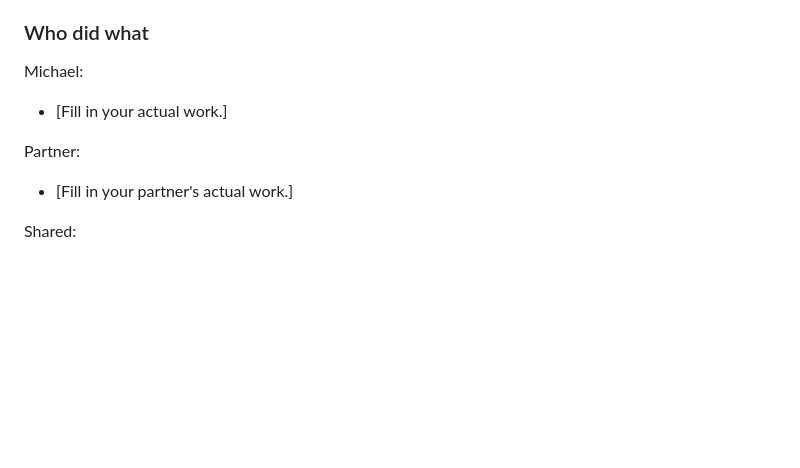
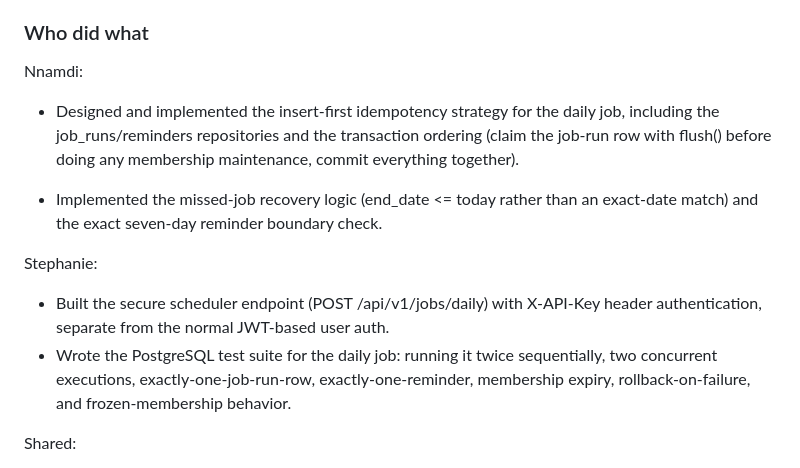
Before and after one commit to nnamdi-security/gym-membership-api, a Markdown page: LOG.md, the part around one of its changes. Rendered like a GitHub page; blank space fills up the shorter version.

```diff
--- a/LOG.md
+++ b/LOG.md
@@ -996,11 +855,14 @@ Next we will continue with the remaining infrastructure requirements:
 
 ### Who did what
 
-Michael:
-- [Fill in your actual work.]
+Nnamdi:
+- Designed and implemented the insert-first idempotency strategy for the daily job, including the job_runs/reminders repositories and the transaction ordering (claim the job-run row with flush() before doing any membership maintenance, commit everything together).
 
-Partner:
-- [Fill in your partner's actual work.]
+- Implemented the missed-job recovery logic (end_date <= today rather than an exact-date match) and the exact seven-day reminder boundary check.
+
+Stephanie:
+- Built the secure scheduler endpoint (POST /api/v1/jobs/daily) with X-API-Key header authentication, separate from the normal JWT-based user auth.
+- Wrote the PostgreSQL test suite for the daily job: running it twice sequentially, two concurrent executions, exactly-one-job-run-row, exactly-one-reminder, membership expiry, rollback-on-failure, and frozen-membership behavior.
 
 Shared:
 - Reviewed the daily-job race condition.
```
Also changed, not shown: other parts of LOG.md (+0 -141 lines).
